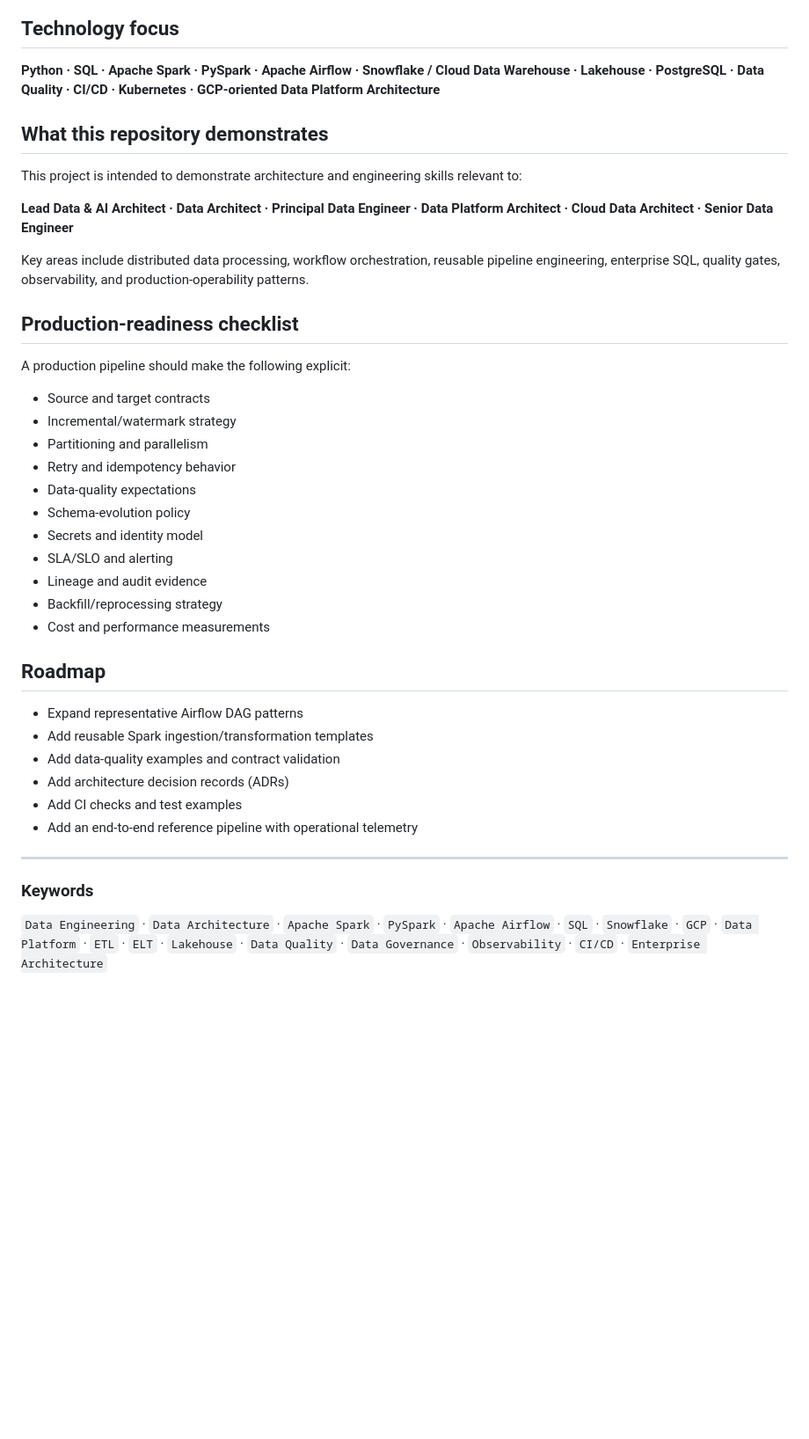
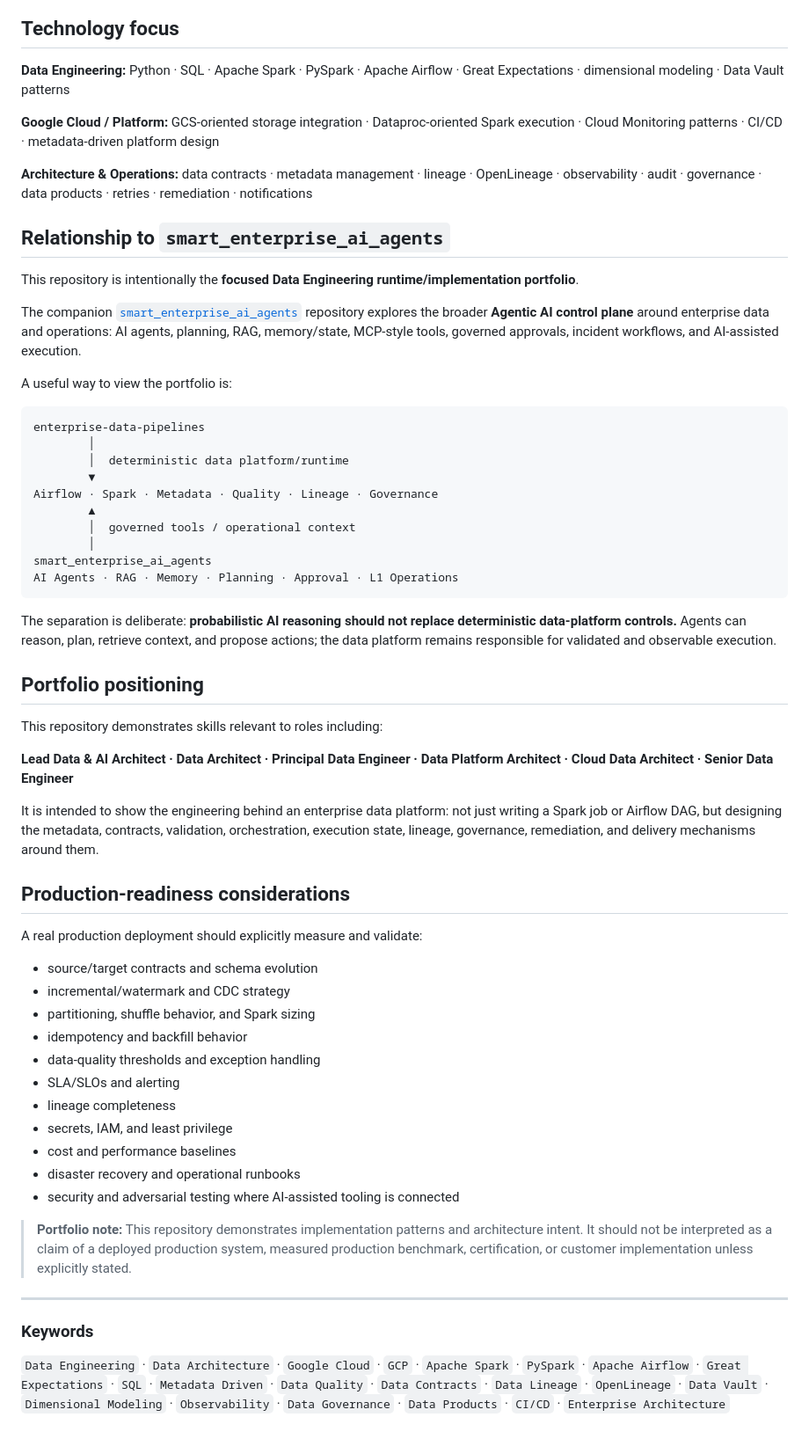
Before and after one commit to sam2881/enterprise-data-pipelines, a Markdown page: README.md, the part around one of its changes. Shown at 88% size. Rendered like a GitHub page; blank space fills up the shorter version.

````diff
--- a/README.md
+++ b/README.md
@@ -50,43 +135,63 @@ enterprise-data-pipelines/
 
 ## Technology focus
 
-**Python · SQL · Apache Spark · PySpark · Apache Airflow · Snowflake / Cloud Data Warehouse · Lakehouse · PostgreSQL · Data Quality · CI/CD · Kubernetes · GCP-oriented Data Platform Architecture**
+**Data Engineering:** Python · SQL · Apache Spark · PySpark · Apache Airflow · Great Expectations · dimensional modeling · Data Vault patterns
 
-## What this repository demonstrates
+**Google Cloud / Platform:** GCS-oriented storage integration · Dataproc-oriented Spark execution · Cloud Monitoring patterns · CI/CD · metadata-driven platform design
 
-This project is intended to demonstrate architecture and engineering skills relevant to:
+**Architecture & Operations:** data contracts · metadata management · lineage · OpenLineage · observability · audit · governance · data products · retries · remediation · notifications
+
+## Relationship to `smart_enterprise_ai_agents`
+
+This repository is intentionally the **focused Data Engineering runtime/implementation portfolio**.
+
+The companion [`smart_enterprise_ai_agents`](https://github.com/sam2881/smart_enterprise_ai_agents) repository explores the broader **Agentic AI control plane** around enterprise data and operations: AI agents, planning, RAG, memory/state, MCP-style tools, governed approvals, incident workflows, and AI-assisted execution.
+
+A useful way to view the portfolio is:
+
+```text
+enterprise-data-pipelines
+        │
+        │  deterministic data platform/runtime
+        ▼
+Airflow · Spark · Metadata · Quality · Lineage · Governance
+        ▲
+        │  governed tools / operational context
+        │
+smart_enterprise_ai_agents
+AI Agents · RAG · Memory · Planning · Approval · L1 Operations
+```
+
+The separation is deliberate: **probabilistic AI reasoning should not replace deterministic data-platform controls.** Agents can reason, plan, retrieve context, and propose actions; the data platform remains responsible for validated and observable execution.
+
+## Portfolio positioning
+
+This repository demonstrates skills relevant to roles including:
 
 **Lead Data & AI Architect · Data Architect · Principal Data Engineer · Data Platform Architect · Cloud Data Architect · Senior Data Engineer**
 
-Key areas include distributed data processing, workflow orchestration, reusable pipeline engineering, enterprise SQL, quality gates, observability, and production-operability patterns.
+It is intended to show the engineering behind an enterprise data platform: not just writing a Spark job or Airflow DAG, but designing the metadata, contracts, validation, orchestration, execution state, lineage, governance, remediation, and delivery mechanisms around them.
 
-## Production-readiness checklist
+## Production-readiness considerations
 
-A production pipeline should make the following explicit:
+A real production deployment should explicitly measure and validate:
 
-- Source and target contracts
-- Incremental/watermark strategy
-- Partitioning and parallelism
-- Retry and idempotency behavior
-- Data-quality expectations
-- Schema-evolution policy
-- Secrets and identity model
-- SLA/SLO and alerting
-- Lineage and audit evidence
-- Backfill/reprocessing strategy
-- Cost and performance measurements
+- source/target contracts and schema evolution
+- incremental/watermark and CDC strategy
+- partitioning, shuffle behavior, and Spark sizing
+- idempotency and backfill behavior
+- data-quality thresholds and exception handling
+- SLA/SLOs and alerting
+- lineage completeness
+- secrets, IAM, and least privilege
+- cost and performance baselines
+- disaster recovery and operational runbooks
+- security and adversarial testing where AI-assisted tooling is connected
 
-## Roadmap
-
-- Expand representative Airflow DAG patterns
-- Add reusable Spark ingestion/transformation templates
-- Add data-quality examples and contract validation
-- Add architecture decision records (ADRs)
-- Add CI checks and test examples
-- Add an end-to-end reference pipeline with operational telemetry
+> **Portfolio note:** This repository demonstrates implementation patterns and architecture intent. It should not be interpreted as a claim of a deployed production system, measured production benchmark, certification, or customer implementation unless explicitly stated.
 
 ---
 
 ### Keywords
 
-`Data Engineering` · `Data Architecture` · `Apache Spark` · `PySpark` · `Apache Airflow` · `SQL` · `Snowflake` · `GCP` · `Data Platform` · `ETL` · `ELT` · `Lakehouse` · `Data Quality` · `Data Governance` · `Observability` · `CI/CD` · `Enterprise Architecture`
+`Data Engineering` · `Data Architecture` · `Google Cloud` · `GCP` · `Apache Spark` · `PySpark` · `Apache Airflow` · `Great Expectations` · `SQL` · `Metadata Driven` · `Data Quality` · `Data Contracts` · `Data Lineage` · `OpenLineage` · `Data Vault` · `Dimensional Modeling` · `Observability` · `Data Governance` · `Data Products` · `CI/CD` · `Enterprise Architecture`
````
Also changed, not shown: other parts of README.md (+122 -37 lines).
